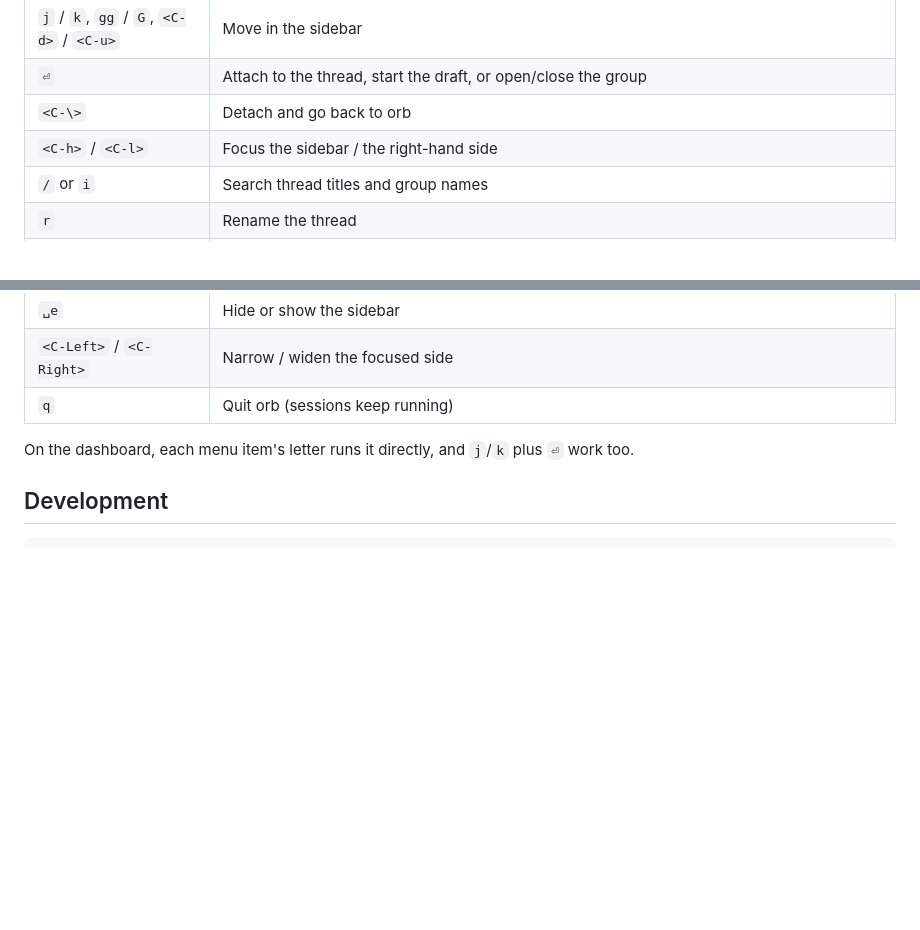
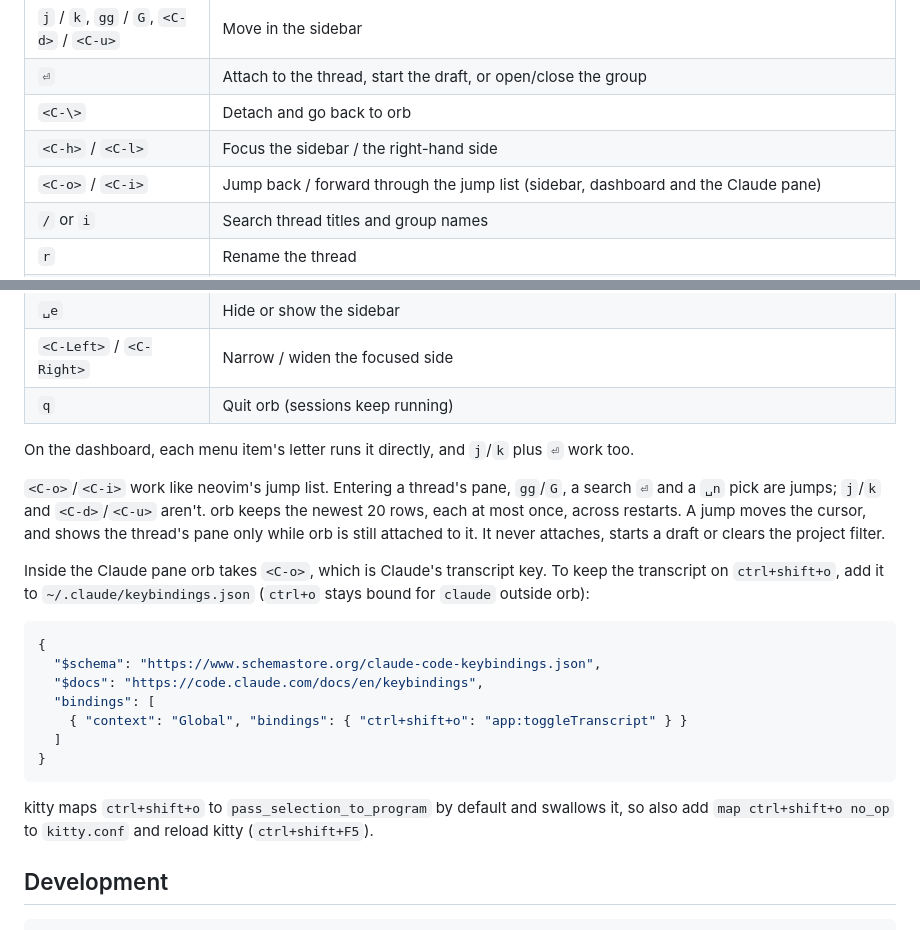
Before and after one commit to felixpherry/orb, a Markdown page: README.md, 2 parts joined by grey strips. Rendered like a GitHub page; blank space fills up the shorter version.

````diff
--- a/README.md
+++ b/README.md
@@ -48,6 +48,7 @@ The demo shows, in order: the sidebar and dashboard, the which-key popup, approv
 | `⏎` | Attach to the thread, start the draft, or open/close the group |
 | `<C-\>` | Detach and go back to orb |
 | `<C-h>` / `<C-l>` | Focus the sidebar / the right-hand side |
+| `<C-o>` / `<C-i>` | Jump back / forward through the jump list (sidebar, dashboard and the Claude pane) |
 | `/` or `i` | Search thread titles and group names |
 | `r` | Rename the thread |
 | `l` / `h` | Open / close the group (or the Settled shelf) |
@@ -68,6 +69,22 @@ The demo shows, in order: the sidebar and dashboard, the which-key popup, approv
 
 On the dashboard, each menu item's letter runs it directly, and `j`/`k` plus `⏎` work too.
 
+`<C-o>`/`<C-i>` work like neovim's jump list. Entering a thread's pane, `gg`/`G`, a search `⏎` and a `␣n` pick are jumps; `j`/`k` and `<C-d>`/`<C-u>` aren't. orb keeps the newest 20 rows, each at most once, across restarts. A jump moves the cursor, and shows the thread's pane only while orb is still attached to it. It never attaches, starts a draft or clears the project filter.
+
+Inside the Claude pane orb takes `<C-o>`, which is Claude's transcript key. To keep the transcript on `ctrl+shift+o`, add it to `~/.claude/keybindings.json` (`ctrl+o` stays bound for `claude` outside orb):
+
+```json
+{
+  "$schema": "https://www.schemastore.org/claude-code-keybindings.json",
+  "$docs": "https://code.claude.com/docs/en/keybindings",
+  "bindings": [
+    { "context": "Global", "bindings": { "ctrl+shift+o": "app:toggleTranscript" } }
+  ]
+}
+```
+
+kitty maps `ctrl+shift+o` to `pass_selection_to_program` by default and swallows it, so also add `map ctrl+shift+o no_op` to `kitty.conf` and reload kitty (`ctrl+shift+F5`).
+
 ## Development
 
 ```sh
````
Also changed, not shown: docs/roadmap.md (+19 -4 lines).
